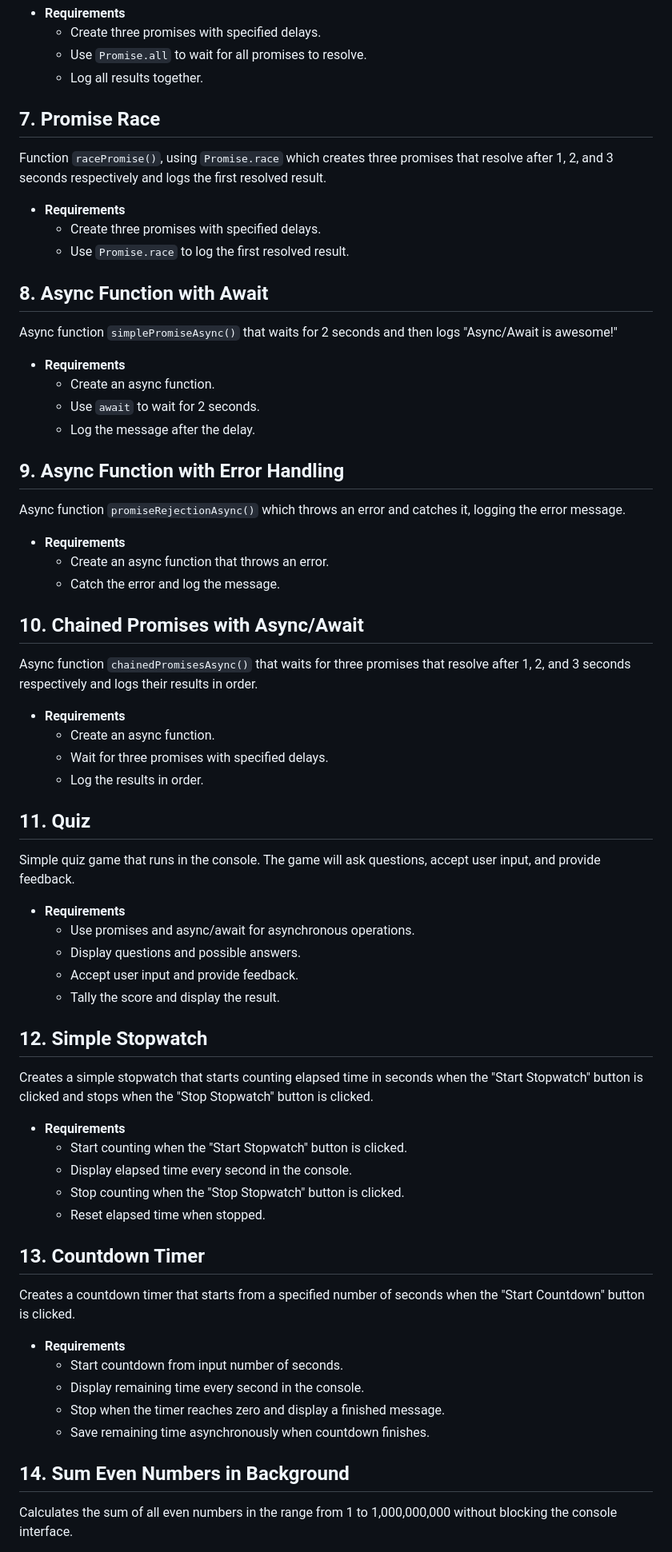
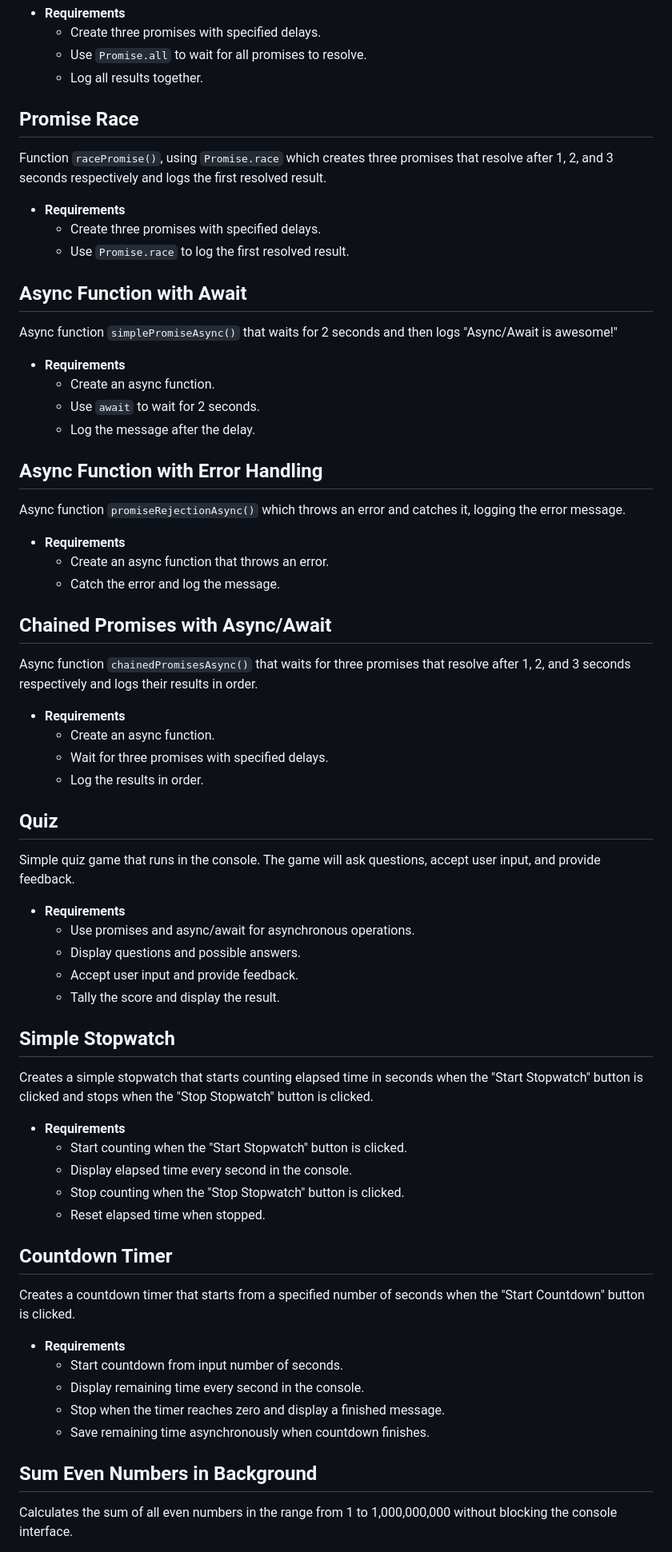
Before and after one commit to StefRuseva88/js-async-func, a Markdown page: README.md, the part around the change printed below. Shown: that part at 80% size. GitHub-like rendering.

```diff
--- a/README.md
+++ b/README.md
@@ -56,33 +56,33 @@ Function `allPromise()`, using `Promise.all` that creates three promises that re
   - Use `Promise.all` to wait for all promises to resolve.
   - Log all results together.
 
-## 7. Promise Race
+## Promise Race
 Function `racePromise()`, using `Promise.race` which creates three promises that resolve after 1, 2, and 3 seconds respectively and logs the first resolved result.
 - **Requirements**
   - Create three promises with specified delays.
   - Use `Promise.race` to log the first resolved result.
 
-## 8. Async Function with Await
+## Async Function with Await
 Async function `simplePromiseAsync()` that waits for 2 seconds and then logs "Async/Await is awesome!"
 - **Requirements**
   - Create an async function.
   - Use `await` to wait for 2 seconds.
   - Log the message after the delay.
 
-## 9. Async Function with Error Handling
+## Async Function with Error Handling
 Async function `promiseRejectionAsync()` which throws an error and catches it, logging the error message.
 - **Requirements**
   - Create an async function that throws an error.
   - Catch the error and log the message.
 
-## 10. Chained Promises with Async/Await
+## Chained Promises with Async/Await
 Async function `chainedPromisesAsync()` that waits for three promises that resolve after 1, 2, and 3 seconds respectively and logs their results in order.
 - **Requirements**
   - Create an async function.
   - Wait for three promises with specified delays.
   - Log the results in order.
 
-## 11. Quiz
+## Quiz
 Simple quiz game that runs in the console. The game will ask questions, accept user input, and provide feedback.
 - **Requirements**
   - Use promises and async/await for asynchronous operations.
@@ -90,7 +90,7 @@ Simple quiz game that runs in the console. The game will ask questions, accept u
   - Accept user input and provide feedback.
   - Tally the score and display the result.
 
-## 12. Simple Stopwatch
+## Simple Stopwatch
 Creates a simple stopwatch that starts counting elapsed time in seconds when the "Start Stopwatch" button is clicked and stops when the "Stop Stopwatch" button is clicked.
 - **Requirements**
   - Start counting when the "Start Stopwatch" button is clicked.
@@ -98,7 +98,7 @@ Creates a simple stopwatch that starts counting elapsed time in seconds when the
   - Stop counting when the "Stop Stopwatch" button is clicked.
   - Reset elapsed time when stopped.
 
-## 13. Countdown Timer
+## Countdown Timer
 Creates a countdown timer that starts from a specified number of seconds when the "Start Countdown" button is clicked.
 - **Requirements**
   - Start countdown from input number of seconds.
@@ -106,7 +106,7 @@ Creates a countdown timer that starts from a specified number of seconds when th
   - Stop when the timer reaches zero and display a finished message.
   - Save remaining time asynchronously when countdown finishes.
 
-## 14. Sum Even Numbers in Background
+## Sum Even Numbers in Background
 Calculates the sum of all even numbers in the range from 1 to 1,000,000,000 without blocking the console interface.
 - **Requirements**
   - Start calculation when the "Start Calculation" button is clicked.
```
Also changed, not shown: other parts of README.md (+22 -22 lines).
